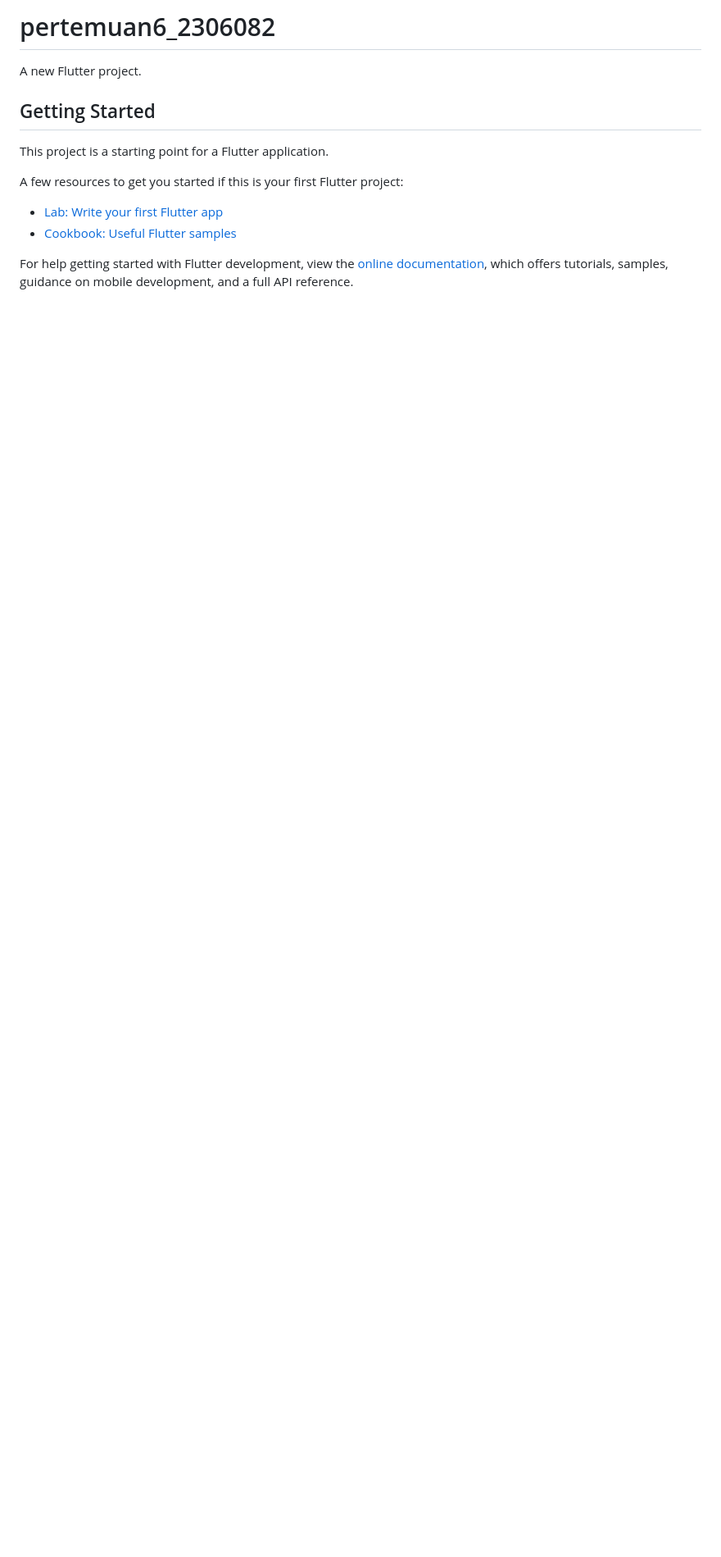
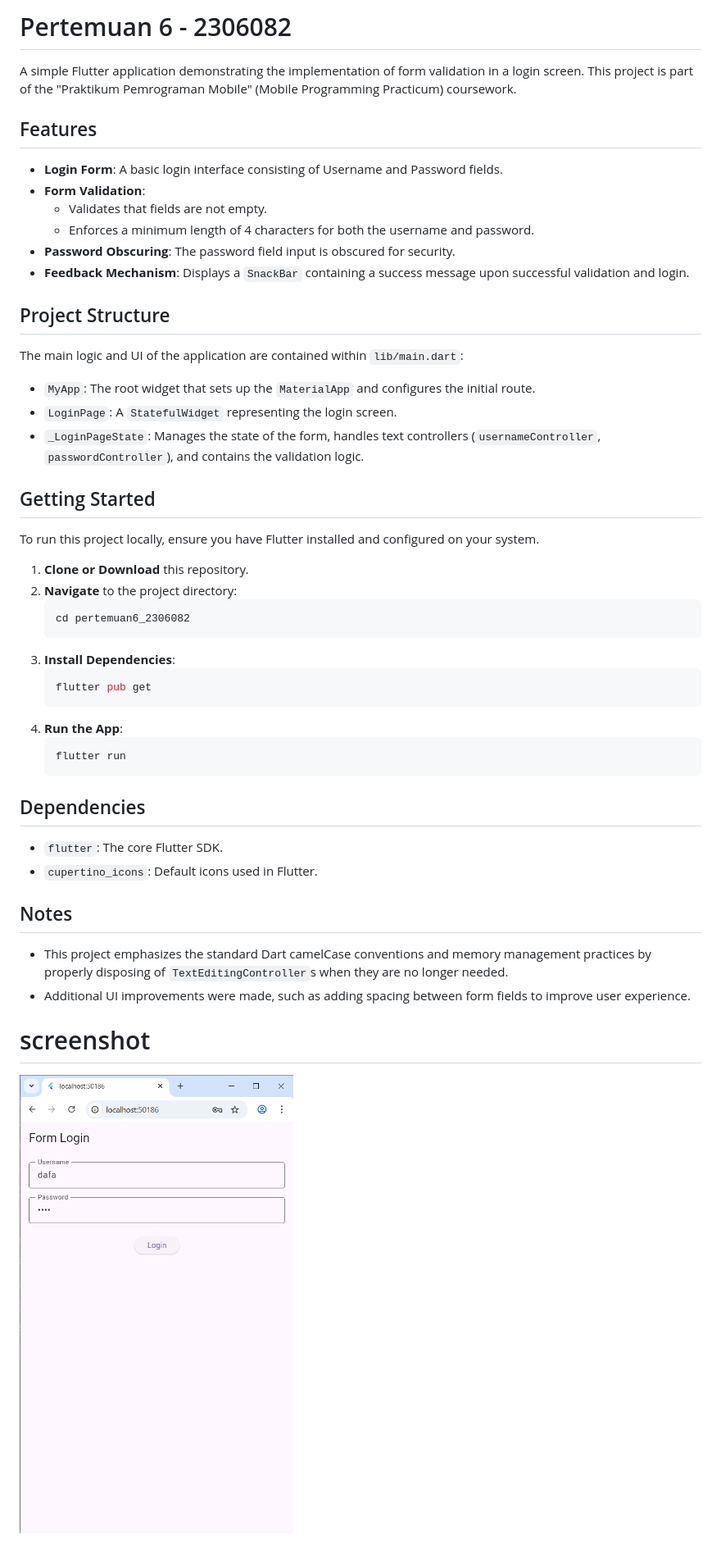
Before and after one commit to d4ff4ad/pertemuan6_2306082, a Markdown page: README.md, the part around the change. Shown: that part at 82% size. GitHub-like rendering; pictures changed too: image.png (added); blank space fills up the shorter version.

````diff
--- a/README.md
+++ b/README.md
@@ -1,16 +1,51 @@
-# pertemuan6_2306082
+# Pertemuan 6 - 2306082
 
-A new Flutter project.
+A simple Flutter application demonstrating the implementation of form validation in a login screen. This project is part of the "Praktikum Pemrograman Mobile" (Mobile Programming Practicum) coursework.
+
+## Features
+
+- **Login Form**: A basic login interface consisting of Username and Password fields.
+- **Form Validation**:
+  - Validates that fields are not empty.
+  - Enforces a minimum length of 4 characters for both the username and password.
+- **Password Obscuring**: The password field input is obscured for security.
+- **Feedback Mechanism**: Displays a `SnackBar` containing a success message upon successful validation and login.
+
+## Project Structure
+
+The main logic and UI of the application are contained within `lib/main.dart`:
+
+- `MyApp`: The root widget that sets up the `MaterialApp` and configures the initial route.
+- `LoginPage`: A `StatefulWidget` representing the login screen.
+- `_LoginPageState`: Manages the state of the form, handles text controllers (`usernameController`, `passwordController`), and contains the validation logic.
 
 ## Getting Started
 
-This project is a starting point for a Flutter application.
+To run this project locally, ensure you have Flutter installed and configured on your system.
 
-A few resources to get you started if this is your first Flutter project:
+1. **Clone or Download** this repository.
+2. **Navigate** to the project directory:
+   ```bash
+   cd pertemuan6_2306082
+   ```
+3. **Install Dependencies**:
+   ```bash
+   flutter pub get
+   ```
+4. **Run the App**:
+   ```bash
+   flutter run
+   ```
 
-- [Lab: Write your first Flutter app](https://docs.flutter.dev/get-started/codelab)
-- [Cookbook: Useful Flutter samples](https://docs.flutter.dev/cookbook)
+## Dependencies
 
-For help getting started with Flutter development, view the
-[online documentation](https://docs.flutter.dev/), which offers tutorials,
-samples, guidance on mobile development, and a full API reference.
+- `flutter`: The core Flutter SDK.
+- `cupertino_icons`: Default icons used in Flutter.
+
+## Notes
+
+- This project emphasizes the standard Dart camelCase conventions and memory management practices by properly disposing of `TextEditingController`s when they are no longer needed.
+- Additional UI improvements were made, such as adding spacing between form fields to improve user experience.
+
+# screenshot
+![alt text](image.png)
````
